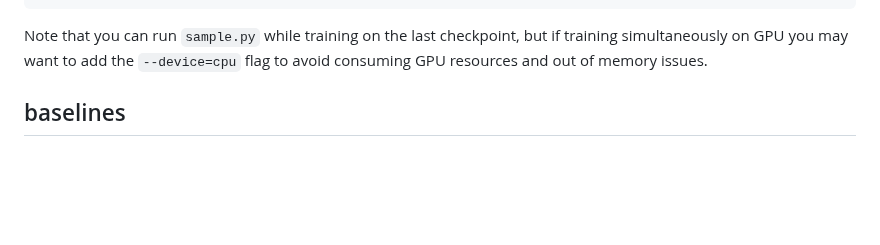
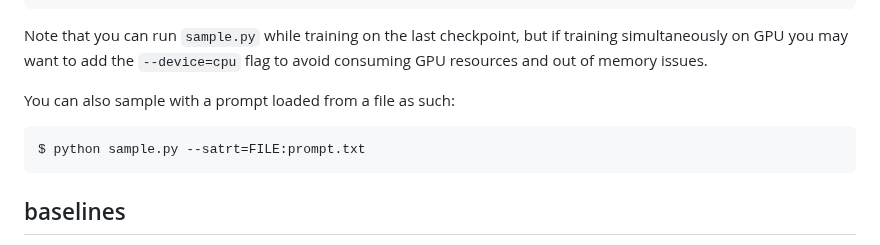
Before and after one commit to karpathy/nanoGPT, a Markdown page: README.md, the part around the change. Drawn GitHub-style; blank space fills up the shorter version.

Commit message:
README: add sample from file docs

````diff
--- a/README.md
+++ b/README.md
@@ -67,6 +67,11 @@ $ python sample.py --start="Large Language Models (LLMs) are becoming increasing
 ```
 
 Note that you can run `sample.py` while training on the last checkpoint, but if training simultaneously on GPU you may want to add the `--device=cpu` flag to avoid consuming GPU resources and out of memory issues.
+
+You can also sample with a prompt loaded from a file as such:
+```
+$ python sample.py --satrt=FILE:prompt.txt
+```
 
 ## baselines
 
````
